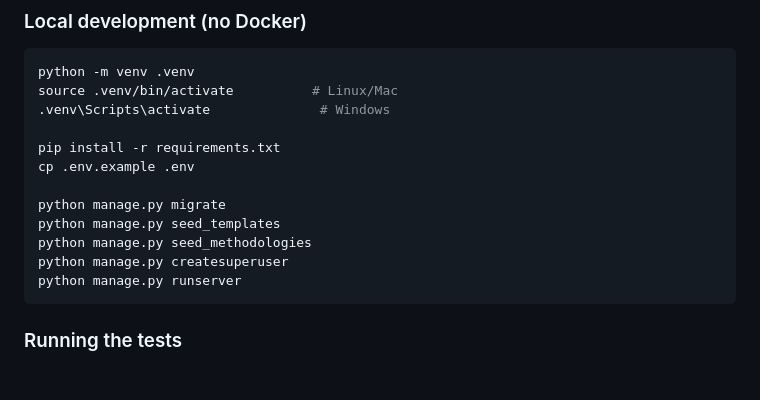
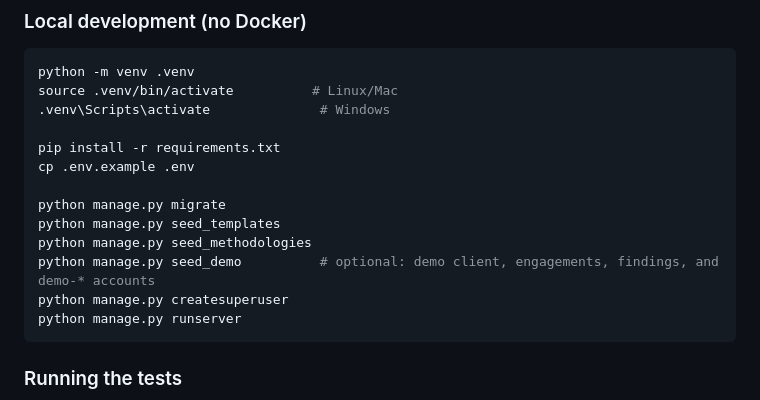
Before and after one commit to jawad-salem/Vulnex, a Markdown page: README.md, the part around the change. Rendered like a GitHub page; blank space fills up the shorter version.

Commit message:
Add seed_demo to local dev setup steps in README

````diff
--- a/README.md
+++ b/README.md
@@ -181,6 +181,7 @@ cp .env.example .env
 python manage.py migrate
 python manage.py seed_templates
 python manage.py seed_methodologies
+python manage.py seed_demo          # optional: demo client, engagements, findings, and demo-* accounts
 python manage.py createsuperuser
 python manage.py runserver
 ```
````
